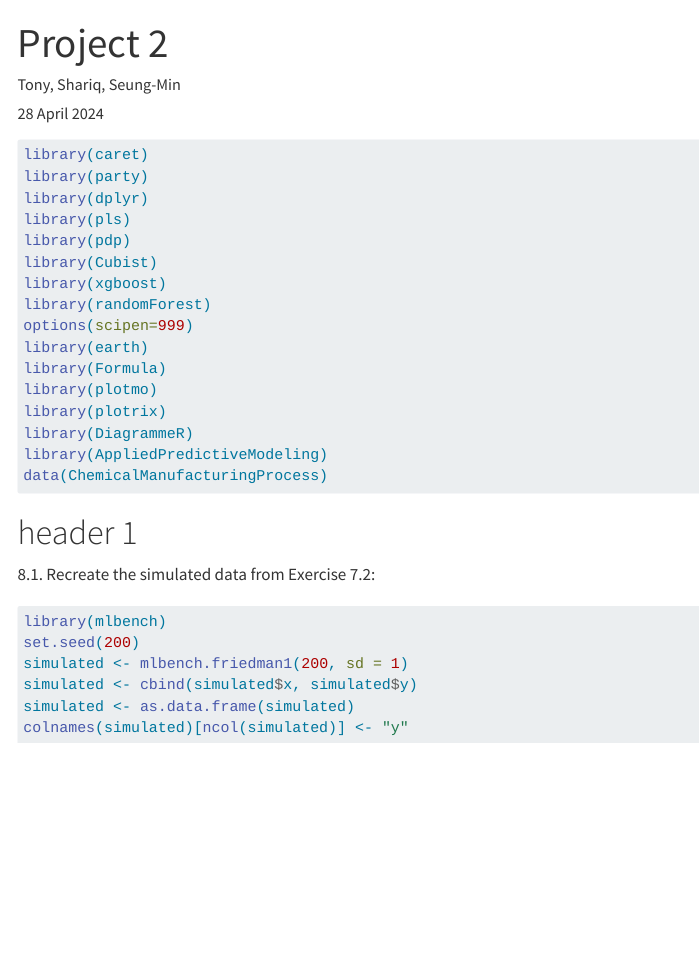
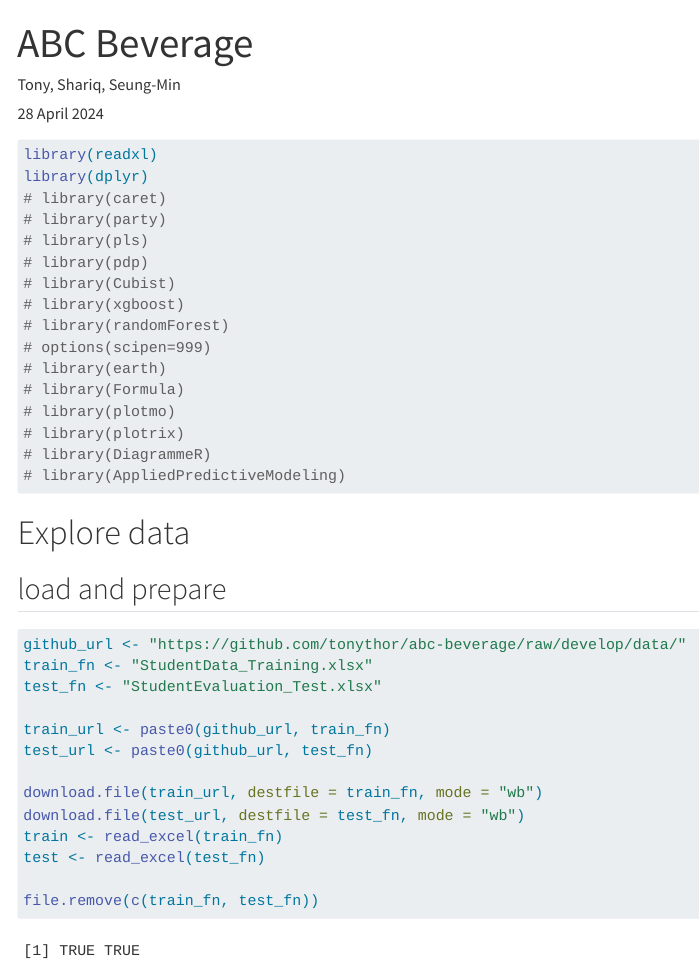
Before and after one commit to tonythor/abc-beverage, a Quarto document (project2.qmd): the page in a window 1100 px wide, from its top. Rendered offline with R 4.5, knitr and Pandoc in place of Quarto, with nearby package versions; menus at the side of the page are left out.

Commit message:
load data

````diff
--- a/project2.qmd
+++ b/project2.qmd
@@ -1,5 +1,5 @@
 ---
-title: "Project 2"
+title: "ABC Beverage"
 author: "Tony, Shariq, Seung-Min"
 date: "28 April 2024"
 format:
@@ -9,31 +9,39 @@ format:
     number_sections: true
 ---
 ```{r load_libraries, message=FALSE, warning=FALSE}
-library(caret)
-library(party)
+library(readxl)
 library(dplyr)
-library(pls)
-library(pdp)
-library(Cubist)
-library(xgboost)
-library(randomForest)
-options(scipen=999)
-library(earth)
-library(Formula)
-library(plotmo)
-library(plotrix)
-library(DiagrammeR)
-library(AppliedPredictiveModeling)
-data(ChemicalManufacturingProcess)
+# library(caret)
+# library(party)
+# library(pls)
+# library(pdp)
+# library(Cubist)
+# library(xgboost)
+# library(randomForest)
+# options(scipen=999)
+# library(earth)
+# library(Formula)
+# library(plotmo)
+# library(plotrix)
+# library(DiagrammeR)
+# library(AppliedPredictiveModeling)
 ```
 
-#  header 1
-8.1. Recreate the simulated data from Exercise 7.2:
-```{r simulateData}
-library(mlbench)
-set.seed(200)
-simulated <- mlbench.friedman1(200, sd = 1)
-simulated <- cbind(simulated$x, simulated$y)
-simulated <- as.data.frame(simulated)
-colnames(simulated)[ncol(simulated)] <- "y"
+#  Explore data
+## load and prepare
+```{r loadData}
+github_url <- "https://github.com/tonythor/abc-beverage/raw/develop/data/"
+train_fn <- "StudentData_Training.xlsx"
+test_fn <- "StudentEvaluation_Test.xlsx"
+
+train_url <- paste0(github_url, train_fn)
+test_url <- paste0(github_url, test_fn)
+
+download.file(train_url, destfile = train_fn, mode = "wb")
+download.file(test_url, destfile = test_fn, mode = "wb")
+train <- read_excel(train_fn)
+test <- read_excel(test_fn)
+
+file.remove(c(train_fn, test_fn))
+
 ```
````
